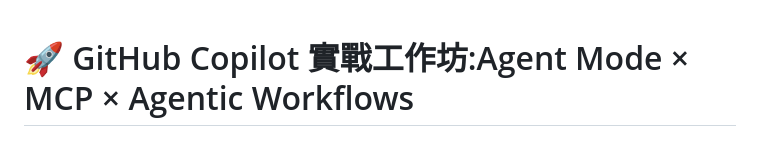
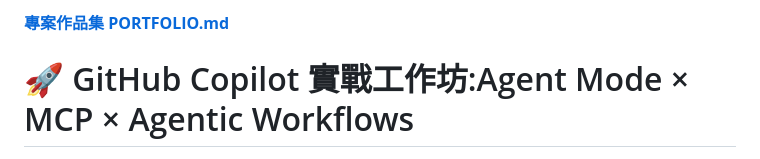
Before and after one commit to Shane0524/D115116221, a Markdown page: README.md, the part around the change. Rendered like a GitHub page.

```diff
--- a/README.md
+++ b/README.md
@@ -1,3 +1,5 @@
+**[專案作品集 PORTFOLIO.md](PORTFOLIO.md)**
+
 # 🚀 GitHub Copilot 實戰工作坊:Agent Mode × MCP × Agentic Workflows
 
 <img src="https://octodex.github.com/images/Professortocat_v2.png" align="right" height="180px" alt="Professortocat" />
```
Also changed, not shown: PORTFOLIO.md (added, +41 -0 lines).
